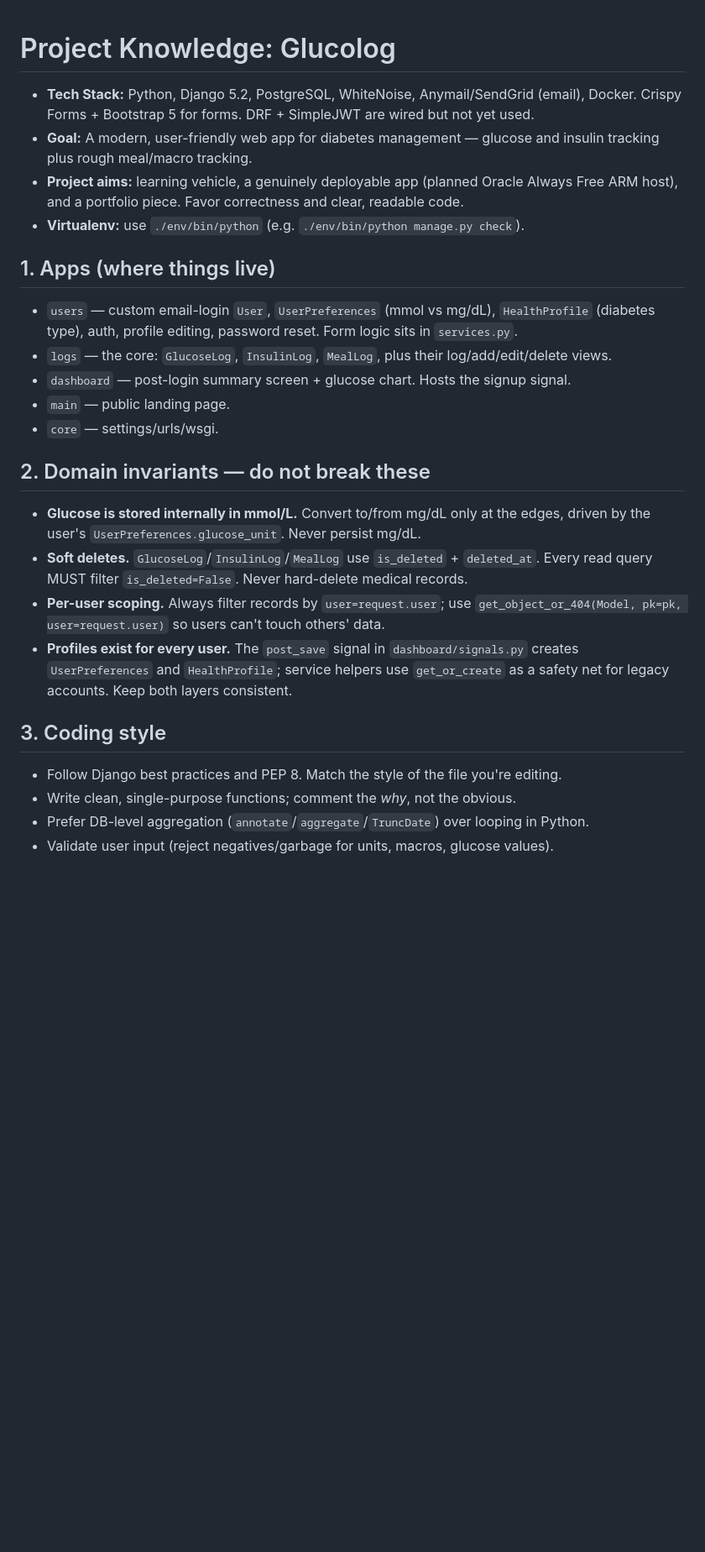
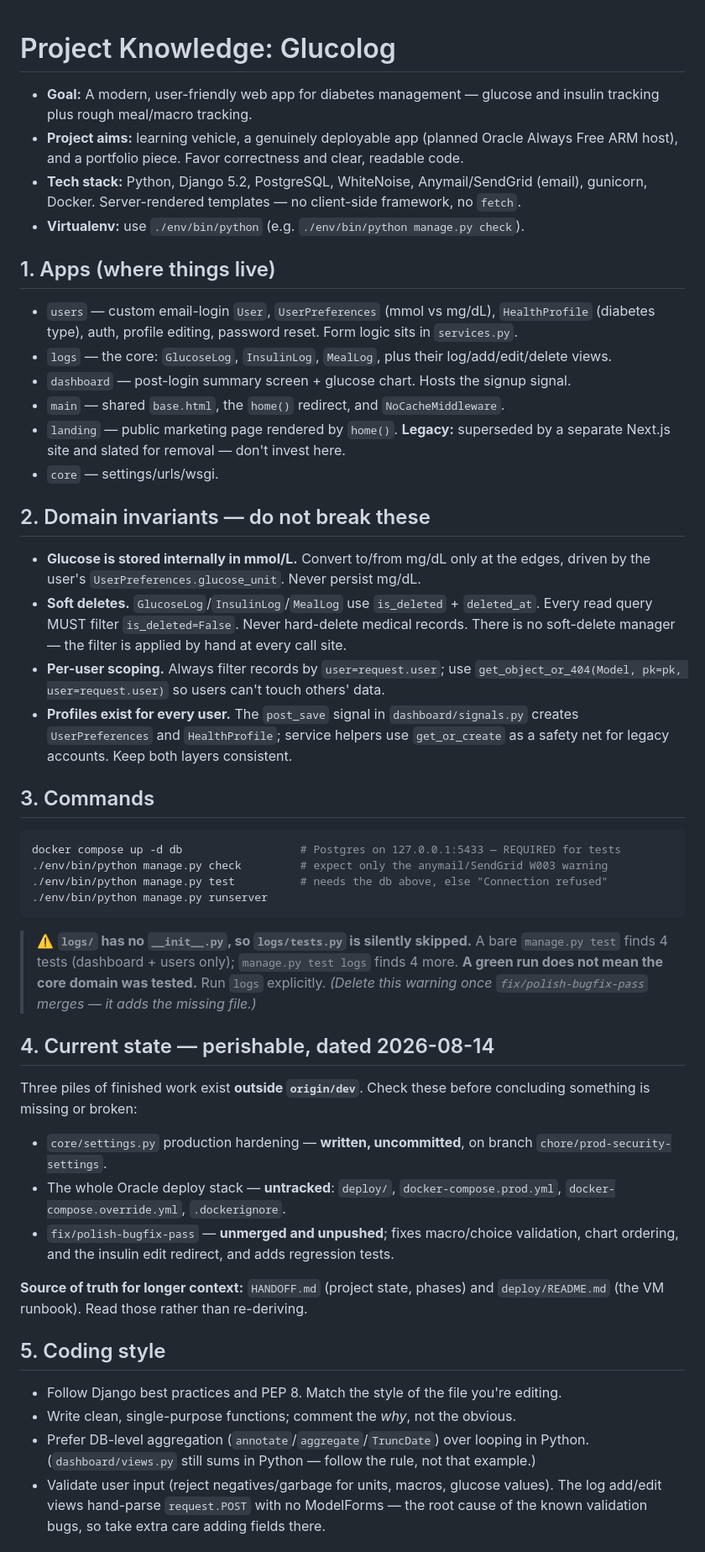
Before and after one commit to vedranchi/glucolog, a Markdown page: CLAUDE.md, the part around one of its changes. Shown at 84% size. GitHub-like rendering; blank space fills up the shorter version.

````diff
--- a/CLAUDE.md
+++ b/CLAUDE.md
@@ -1,11 +1,11 @@
 # Project Knowledge: Glucolog
 
-* **Tech Stack:** Python, Django 5.2, PostgreSQL, WhiteNoise, Anymail/SendGrid (email),
-  Docker. Crispy Forms + Bootstrap 5 for forms. DRF + SimpleJWT are wired but not yet used.
 * **Goal:** A modern, user-friendly web app for diabetes management — glucose and insulin
   tracking plus rough meal/macro tracking.
 * **Project aims:** learning vehicle, a genuinely deployable app (planned Oracle Always
   Free ARM host), and a portfolio piece. Favor correctness and clear, readable code.
+* **Tech stack:** Python, Django 5.2, PostgreSQL, WhiteNoise, Anymail/SendGrid (email),
+  gunicorn, Docker. Server-rendered templates — no client-side framework, no `fetch`.
 * **Virtualenv:** use `./env/bin/python` (e.g. `./env/bin/python manage.py check`).
 
 ## 1. Apps (where things live)
@@ -13,7 +13,9 @@
   (diabetes type), auth, profile editing, password reset. Form logic sits in `services.py`.
 * `logs` — the core: `GlucoseLog`, `InsulinLog`, `MealLog`, plus their log/add/edit/delete views.
 * `dashboard` — post-login summary screen + glucose chart. Hosts the signup signal.
-* `main` — public landing page.
+* `main` — shared `base.html`, the `home()` redirect, and `NoCacheMiddleware`.
+* `landing` — public marketing page rendered by `home()`. **Legacy:** superseded by a
+  separate Next.js site and slated for removal — don't invest here.
 * `core` — settings/urls/wsgi.
 
 ## 2. Domain invariants — do not break these
@@ -21,15 +23,45 @@
   driven by the user's `UserPreferences.glucose_unit`. Never persist mg/dL.
 * **Soft deletes.** `GlucoseLog`/`InsulinLog`/`MealLog` use `is_deleted` + `deleted_at`.
   Every read query MUST filter `is_deleted=False`. Never hard-delete medical records.
+  There is no soft-delete manager — the filter is applied by hand at every call site.
 * **Per-user scoping.** Always filter records by `user=request.user`; use
   `get_object_or_404(Model, pk=pk, user=request.user)` so users can't touch others' data.
 * **Profiles exist for every user.** The `post_save` signal in `dashboard/signals.py`
   creates `UserPreferences` and `HealthProfile`; service helpers use `get_or_create` as a
   safety net for legacy accounts. Keep both layers consistent.
 
-## 3. Coding style
+## 3. Commands
+```bash
+docker compose up -d db                  # Postgres on 127.0.0.1:5433 — REQUIRED for tests
+./env/bin/python manage.py check         # expect only the anymail/SendGrid W003 warning
+./env/bin/python manage.py test          # needs the db above, else "Connection refused"
+./env/bin/python manage.py runserver
+```
+
+> ⚠️ **`logs/` has no `__init__.py`, so `logs/tests.py` is silently skipped.** A bare
+> `manage.py test` finds 4 tests (dashboard + users only); `manage.py test logs` finds 4
+> more. **A green run does not mean the core domain was tested.** Run `logs` explicitly.
+> _(Delete this warning once `fix/polish-bugfix-pass` merges — it adds the missing file.)_
+
+## 4. Current state — perishable, dated 2026-08-14
+Three piles of finished work exist **outside `origin/dev`**. Check these before concluding
+something is missing or broken:
+* `core/settings.py` production hardening — **written, uncommitted**, on branch
+  `chore/prod-security-settings`.
+* The whole Oracle deploy stack — **untracked**: `deploy/`, `docker-compose.prod.yml`,
+  `docker-compose.override.yml`, `.dockerignore`.
+* `fix/polish-bugfix-pass` — **unmerged and unpushed**; fixes macro/choice validation,
+  chart ordering, and the insulin edit redirect, and adds regression tests.
+
+**Source of truth for longer context:** `HANDOFF.md` (project state, phases) and
+`deploy/README.md` (the VM runbook). Read those rather than re-deriving.
+
+## 5. Coding style
 * Follow Django best practices and PEP 8. Match the style of the file you're editing.
 * Write clean, single-purpose functions; comment the *why*, not the obvious.
 * Prefer DB-level aggregation (`annotate`/`aggregate`/`TruncDate`) over looping in Python.
-* Validate user input (reject negatives/garbage for units, macros, glucose values).
+  (`dashboard/views.py` still sums in Python — follow the rule, not that example.)
+* Validate user input (reject negatives/garbage for units, macros, glucose values). The log
+  add/edit views hand-parse `request.POST` with no ModelForms — the root cause of the known
+  validation bugs, so take extra care adding fields there.
 
````
Also changed, not shown: other parts of CLAUDE.md (+31 -12 lines).
